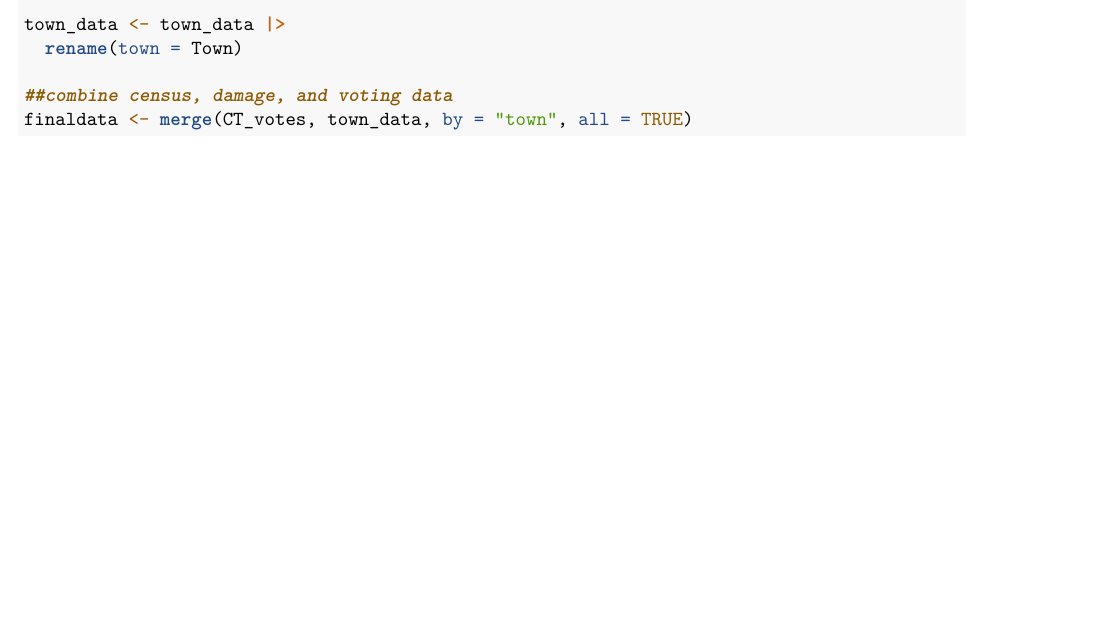
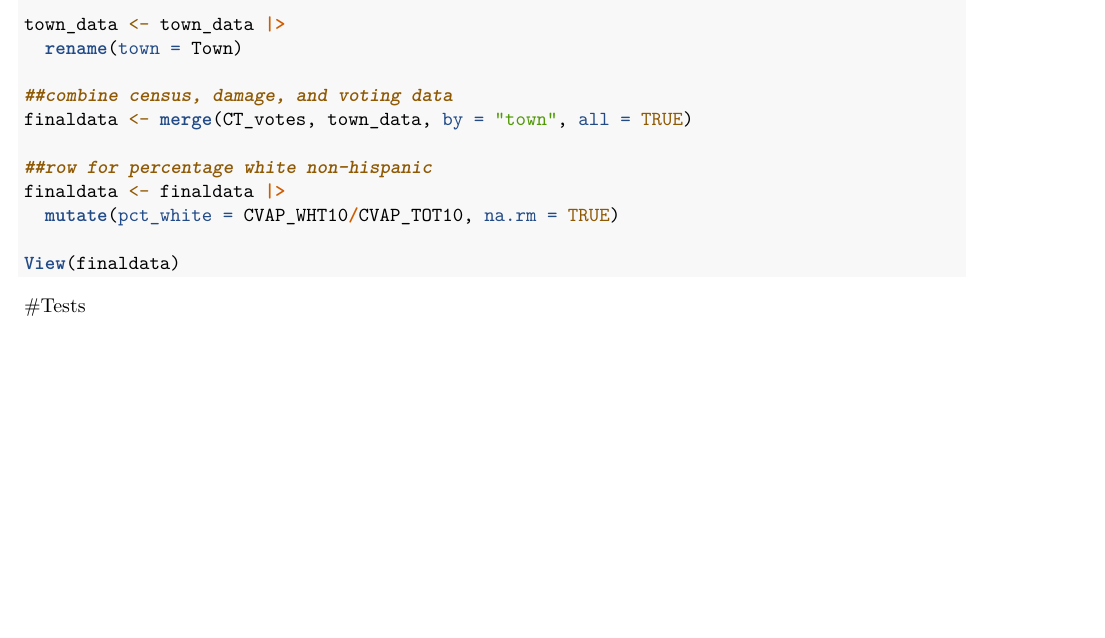
Before and after one commit to jackholland4/Gov-51-Final-Project, an R Markdown document (FinalProj.Rmd): part of page 6 of 6, cut so that both start at the same text. Rendered offline with R 4.5, knitr and Pandoc, then LaTeX, with nearby package versions; code that draws random numbers runs with fixed seeds of ours.

Commit message:
pct_white column

````diff
--- a/FinalProj.Rmd
+++ b/FinalProj.Rmd
@@ -221,4 +221,15 @@ town_data <- town_data |>
 
 ##combine census, damage, and voting data
 finaldata <- merge(CT_votes, town_data, by = "town", all = TRUE)
+
+##row for percentage white non-hispanic
+finaldata <- finaldata |>
+  mutate(pct_white = CVAP_WHT10/CVAP_TOT10, na.rm = TRUE)
+
+View(finaldata)
 ```
+
+#Tests
+```{r}
+
+```
````
